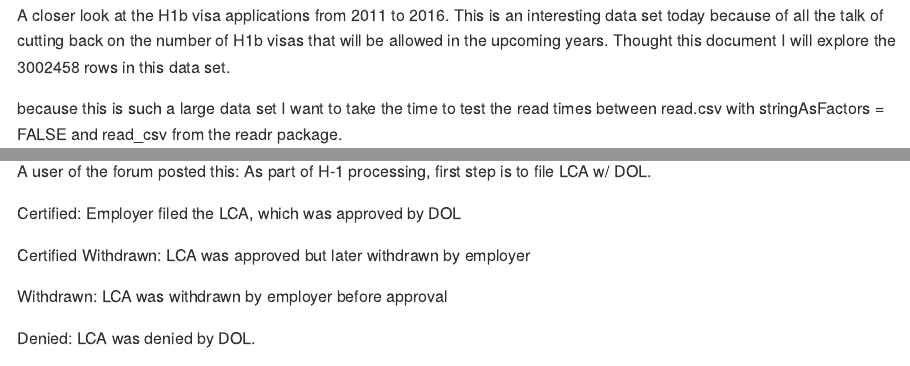
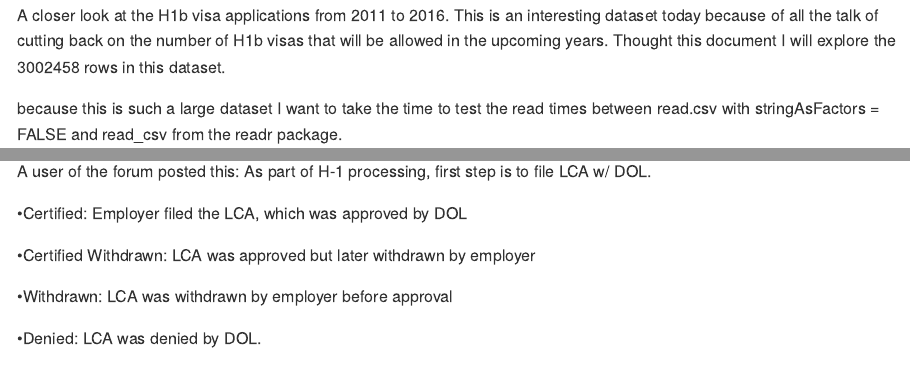
Before and after one commit to Jeffkrop/Looking-at-h1b-visa, an R Markdown document (H1B.Rmd): the page in a window 1100 px wide, from 150 px down, and a second part further down, joined at a grey line. The pictures show the output file H1B.md that the author committed with the source, drawn offline in the style of GitHub.

Commit message:
final commit

````diff
--- a/H1B.Rmd
+++ b/H1B.Rmd
@@ -6,7 +6,7 @@ output: github_document
 ---
 
 
-A closer look at the H1b visa applications from 2011 to 2016. This is an interesting data set today because of all the talk of cutting back on the number of H1b visas that will be allowed in the upcoming years. Thought this document I will explore the 3002458 rows in this data set.
+A closer look at the H1b visa applications from 2011 to 2016. This is an interesting dataset today because of all the talk of cutting back on the number of H1b visas that will be allowed in the upcoming years. Thought this document I will explore the 3002458 rows in this dataset.
 
 ```{r, message=FALSE, warning=FALSE, echo=FALSE}
 library(knitr)
@@ -18,7 +18,7 @@ library(maps)
 ```
 
 
-because this is such a large data set I want to take the time to test the read times between read.csv with stringAsFactors = FALSE and read_csv from the readr package.
+because this is such a large dataset I want to take the time to test the read times between read.csv with stringAsFactors = FALSE and read_csv from the readr package.
 ```{r, message=FALSE, warning=FALSE, echo=FALSE}
 system.time(h1b <- read_csv("h1b_kaggle.csv"))
 ```
@@ -38,13 +38,13 @@ The metadata says
 A user of the forum posted this:
 As part of H-1 processing, first step is to file LCA w/ DOL.
 
-Certified: Employer filed the LCA, which was approved by DOL
+•Certified: Employer filed the LCA, which was approved by DOL
 
-Certified Withdrawn: LCA was approved but later withdrawn by employer
+•Certified Withdrawn: LCA was approved but later withdrawn by employer
 
-Withdrawn: LCA was withdrawn by employer before approval
+•Withdrawn: LCA was withdrawn by employer before approval
 
-Denied: LCA was denied by DOL.
+•Denied: LCA was denied by DOL.
 
 I want to have a look at how this looks in the data.
 ```{r, message=FALSE, warning=FALSE, echo=FALSE}
````
Also changed, not shown: H1B.md, H1B.Rmd (14 more changed lines).
